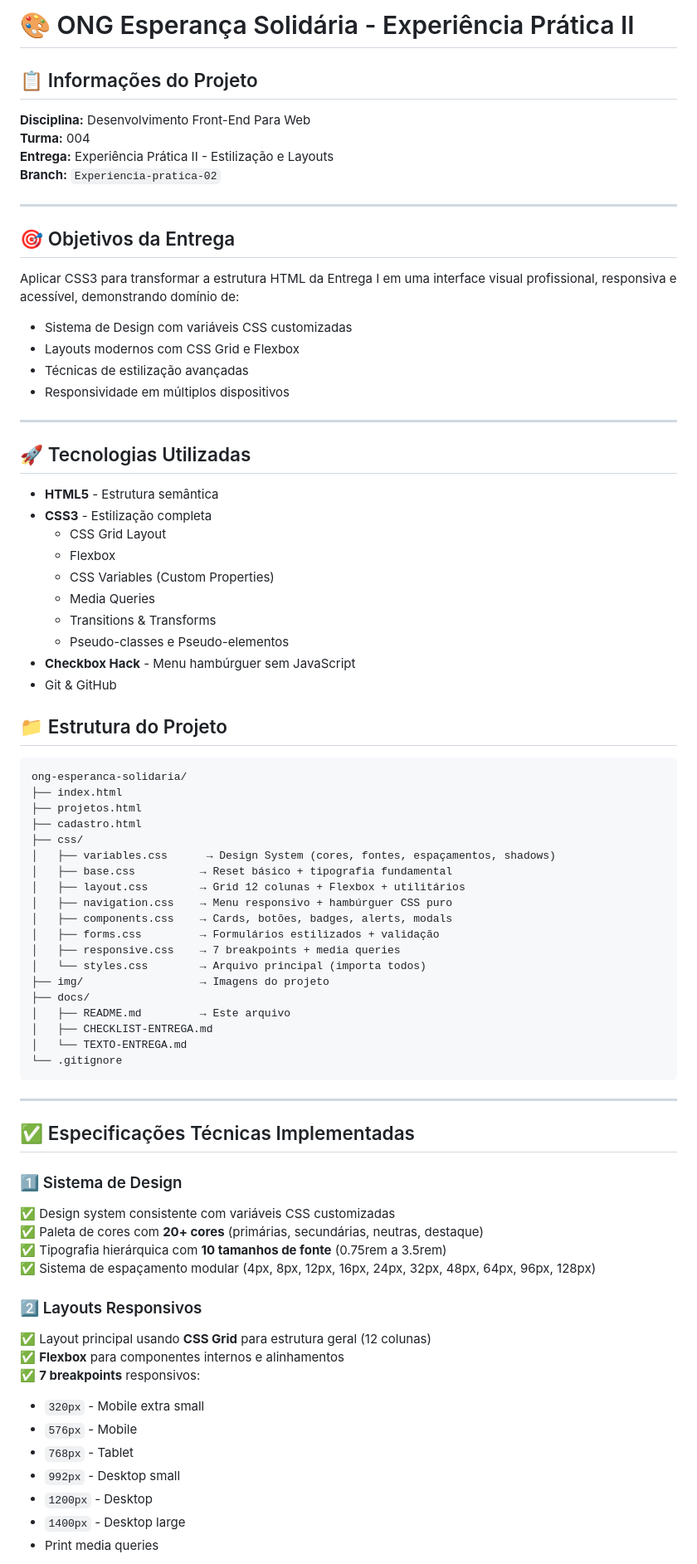
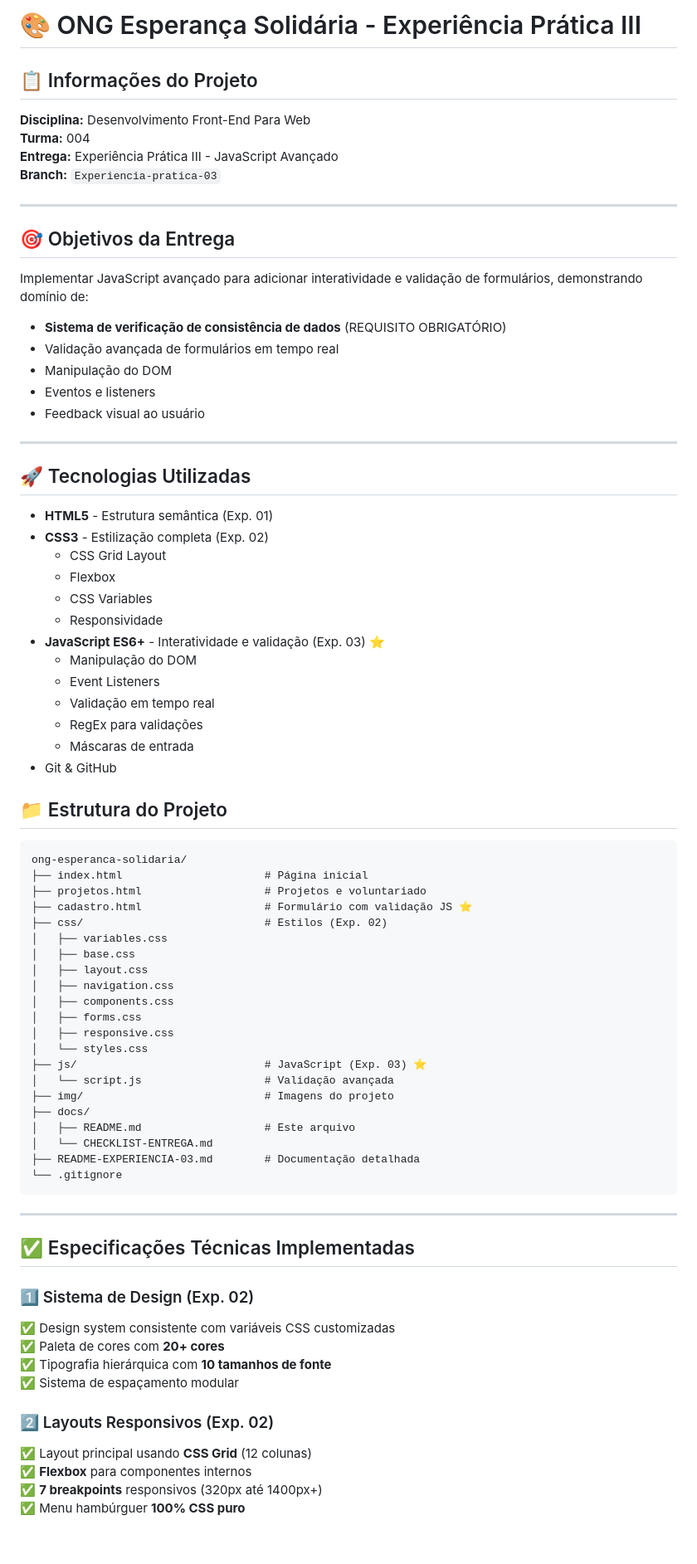
Before and after one commit to schontz0310/Desenvolvimento-Front-End-Para-Web---Turma_004, a Markdown page: docs/README.md, the part around one of its changes. Shown at 83% size. Drawn GitHub-style; blank space fills up the shorter version.

````diff
--- a/docs/README.md
+++ b/docs/README.md
@@ -1,59 +1,65 @@
-# 🎨 ONG Esperança Solidária - Experiência Prática II
+# 🎨 ONG Esperança Solidária - Experiência Prática III
 
 ## 📋 Informações do Projeto
 
 **Disciplina:** Desenvolvimento Front-End Para Web
 **Turma:** 004
-**Entrega:** Experiência Prática II - Estilização e Layouts
-**Branch:** `Experiencia-pratica-02`
+**Entrega:** Experiência Prática III - JavaScript Avançado
+**Branch:** `Experiencia-pratica-03`
 
 ---
 
 ## 🎯 Objetivos da Entrega
 
-Aplicar CSS3 para transformar a estrutura HTML da Entrega I em uma interface visual profissional, responsiva e acessível, demonstrando domínio de:
+Implementar JavaScript avançado para adicionar interatividade e validação de formulários, demonstrando domínio de:
 
-- Sistema de Design com variáveis CSS customizadas
-- Layouts modernos com CSS Grid e Flexbox
-- Técnicas de estilização avançadas
-- Responsividade em múltiplos dispositivos
+- **Sistema de verificação de consistência de dados** (REQUISITO OBRIGATÓRIO)
+- Validação avançada de formulários em tempo real
+- Manipulação do DOM
+- Eventos e listeners
+- Feedback visual ao usuário
 
 ---
 
 ## 🚀 Tecnologias Utilizadas
 
-- **HTML5** - Estrutura semântica
-- **CSS3** - Estilização completa
+- **HTML5** - Estrutura semântica (Exp. 01)
+- **CSS3** - Estilização completa (Exp. 02)
   - CSS Grid Layout
   - Flexbox
-  - CSS Variables (Custom Properties)
-  - Media Queries
-  - Transitions & Transforms
-  - Pseudo-classes e Pseudo-elementos
-- **Checkbox Hack** - Menu hambúrguer sem JavaScript
+  - CSS Variables
+  - Responsividade
+- **JavaScript ES6+** - Interatividade e validação (Exp. 03) ⭐
+  - Manipulação do DOM
+  - Event Listeners
+  - Validação em tempo real
+  - RegEx para validações
+  - Máscaras de entrada
 - Git & GitHub
 
 ## 📁 Estrutura do Projeto
 
 ```
 ong-esperanca-solidaria/
-├── index.html
-├── projetos.html
-├── cadastro.html
-├── css/
-│   ├── variables.css      → Design System (cores, fontes, espaçamentos, shadows)
-│   ├── base.css          → Reset básico + tipografia fundamental
-│   ├── layout.css        → Grid 12 colunas + Flexbox + utilitários
-│   ├── navigation.css    → Menu responsivo + hambúrguer CSS puro
-│   ├── components.css    → Cards, botões, badges, alerts, modals
-│   ├── forms.css         → Formulários estilizados + validação
-│   ├── responsive.css    → 7 breakpoints + media queries
-│   └── styles.css        → Arquivo principal (importa todos)
-├── img/                  → Imagens do projeto
+├── index.html                      # Página inicial
+├── projetos.html                   # Projetos e voluntariado
+├── cadastro.html                   # Formulário com validação JS ⭐
+├── css/                            # Estilos (Exp. 02)
+│   ├── variables.css
+│   ├── base.css
+│   ├── layout.css
+│   ├── navigation.css
+│   ├── components.css
+│   ├── forms.css
+│   ├── responsive.css
+│   └── styles.css
+├── js/                             # JavaScript (Exp. 03) ⭐
+│   └── script.js                   # Validação avançada
+├── img/                            # Imagens do projeto
 ├── docs/
-│   ├── README.md         → Este arquivo
-│   ├── CHECKLIST-ENTREGA.md
-│   └── TEXTO-ENTREGA.md
+│   ├── README.md                   # Este arquivo
+│   └── CHECKLIST-ENTREGA.md
+├── README-EXPERIENCIA-03.md        # Documentação detalhada
 └── .gitignore
 ```
 
@@ -61,21 +67,15 @@ ong-esperanca-solidaria/
 
 ## ✅ Especificações Técnicas Implementadas
 
-### 1️⃣ Sistema de Design
+### 1️⃣ Sistema de Design (Exp. 02)
 ✅ Design system consistente com variáveis CSS customizadas
-✅ Paleta de cores com **20+ cores** (primárias, secundárias, neutras, destaque)
-✅ Tipografia hierárquica com **10 tamanhos de fonte** (0.75rem a 3.5rem)
-✅ Sistema de espaçamento modular (4px, 8px, 12px, 16px, 24px, 32px, 48px, 64px, 96px, 128px)
+✅ Paleta de cores com **20+ cores**
+✅ Tipografia hierárquica com **10 tamanhos de fonte**
+✅ Sistema de espaçamento modular
 
-### 2️⃣ Layouts Responsivos
-✅ Layout principal usando **CSS Grid** para estrutura geral (12 colunas)
-✅ **Flexbox** para componentes internos e alinhamentos
-✅ **7 breakpoints** responsivos:
-- `320px` - Mobile extra small
-- `576px` - Mobile
-- `768px` - Tablet
-- `992px` - Desktop small
-- `1200px` - Desktop
-- `1400px` - Desktop large
-- Print media queries
+### 2️⃣ Layouts Responsivos (Exp. 02)
+✅ Layout principal usando **CSS Grid** (12 colunas)
+✅ **Flexbox** para componentes internos
+✅ **7 breakpoints** responsivos (320px até 1400px+)
+✅ Menu hambúrguer **100% CSS puro**
 
````
Also changed, not shown: other parts of docs/README.md (+137 -69 lines).
